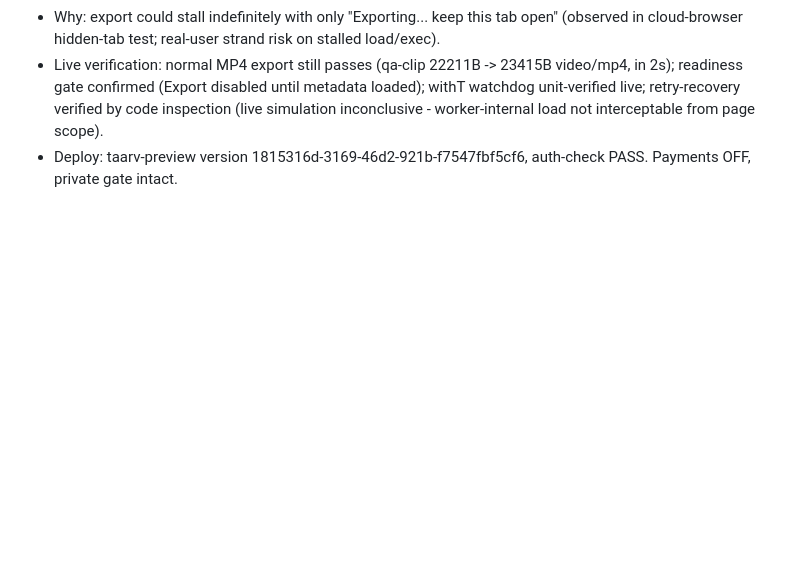
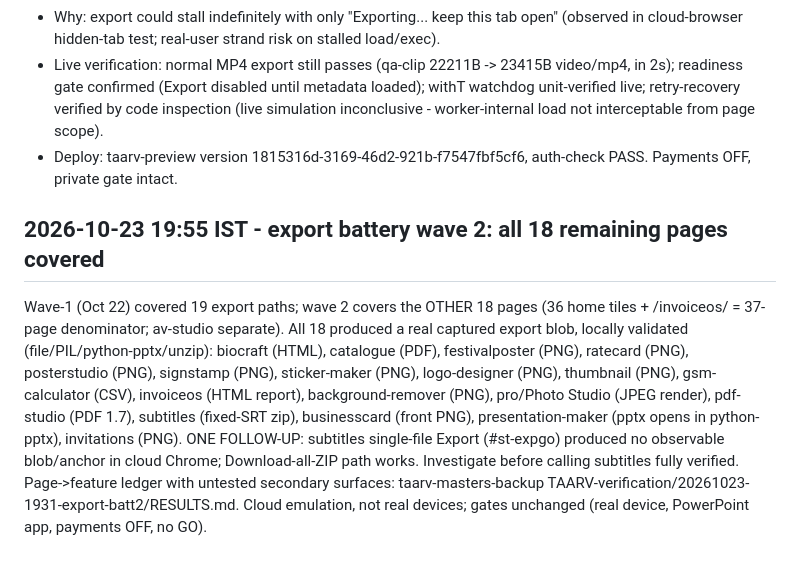
Before and after one commit to sonarkatta/nelvo-preview, a Markdown page: deploy/KNOWN-GOOD.md, the part around the change. Rendered like a GitHub page; blank space fills up the shorter version.

Commit message:
KNOWN-GOOD: export battery wave 2 complete (18/18), subtitles single-export follow-up

```diff
--- a/deploy/KNOWN-GOOD.md
+++ b/deploy/KNOWN-GOOD.md
@@ -103,3 +103,8 @@ Scope: 19 export paths verified; this is NOT an all-37-pages export test. The 37
 - Why: export could stall indefinitely with only "Exporting... keep this tab open" (observed in cloud-browser hidden-tab test; real-user strand risk on stalled load/exec).
 - Live verification: normal MP4 export still passes (qa-clip 22211B -> 23415B video/mp4, in 2s); readiness gate confirmed (Export disabled until metadata loaded); withT watchdog unit-verified live; retry-recovery verified by code inspection (live simulation inconclusive - worker-internal load not interceptable from page scope).
 - Deploy: taarv-preview version 1815316d-3169-46d2-921b-f7547fbf5cf6, auth-check PASS. Payments OFF, private gate intact.
+
+## 2026-10-23 19:55 IST - export battery wave 2: all 18 remaining pages covered
+Wave-1 (Oct 22) covered 19 export paths; wave 2 covers the OTHER 18 pages (36 home tiles + /invoiceos/ = 37-page denominator; av-studio separate). All 18 produced a real captured export blob, locally validated (file/PIL/python-pptx/unzip): biocraft (HTML), catalogue (PDF), festivalposter (PNG), ratecard (PNG), posterstudio (PNG), signstamp (PNG), sticker-maker (PNG), logo-designer (PNG), thumbnail (PNG), gsm-calculator (CSV), invoiceos (HTML report), background-remover (PNG), pro/Photo Studio (JPEG render), pdf-studio (PDF 1.7), subtitles (fixed-SRT zip), businesscard (front PNG), presentation-maker (pptx opens in python-pptx), invitations (PNG).
+ONE FOLLOW-UP: subtitles single-file Export (#st-expgo) produced no observable blob/anchor in cloud Chrome; Download-all-ZIP path works. Investigate before calling subtitles fully verified.
+Page->feature ledger with untested secondary surfaces: taarv-masters-backup TAARV-verification/20261023-1931-export-batt2/RESULTS.md. Cloud emulation, not real devices; gates unchanged (real device, PowerPoint app, payments OFF, no GO).
```
